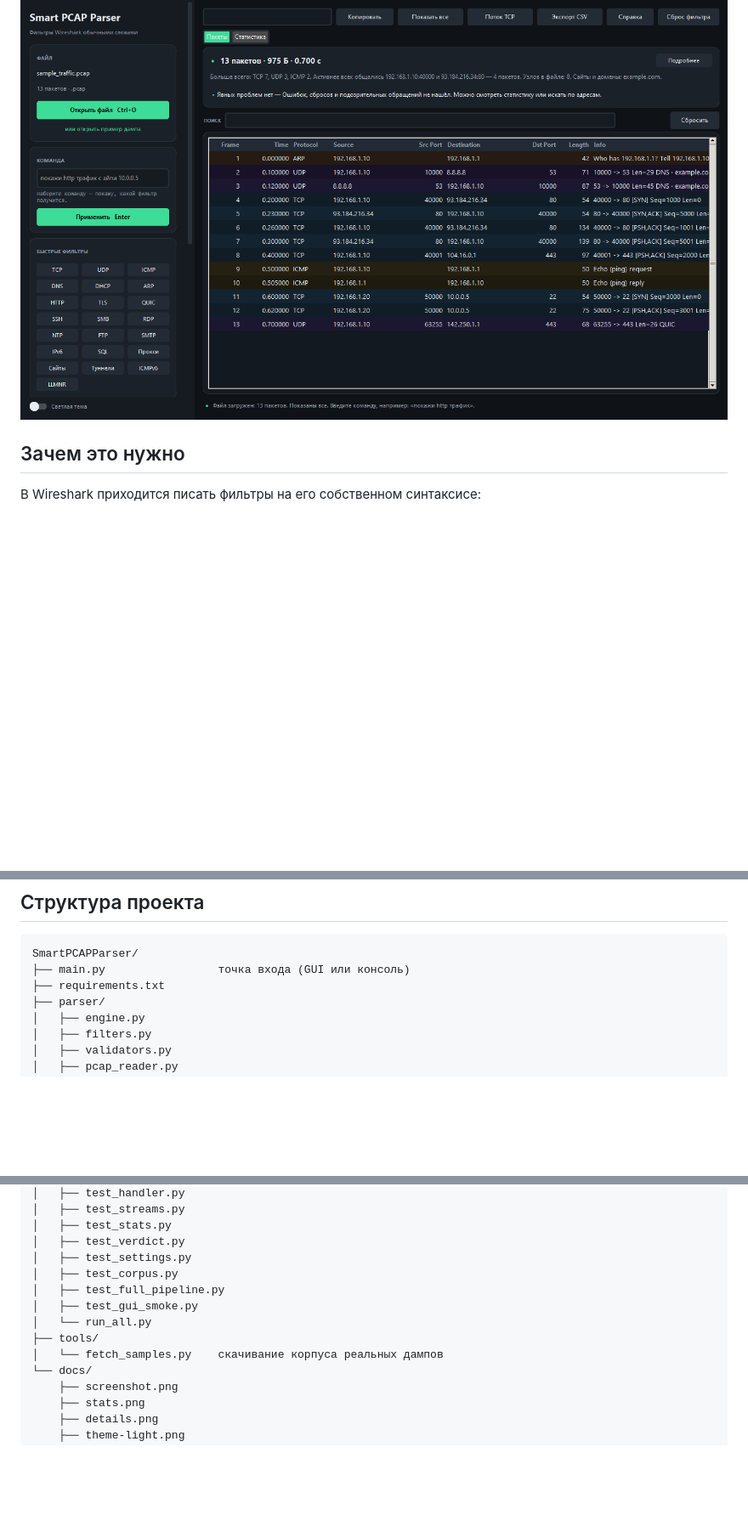
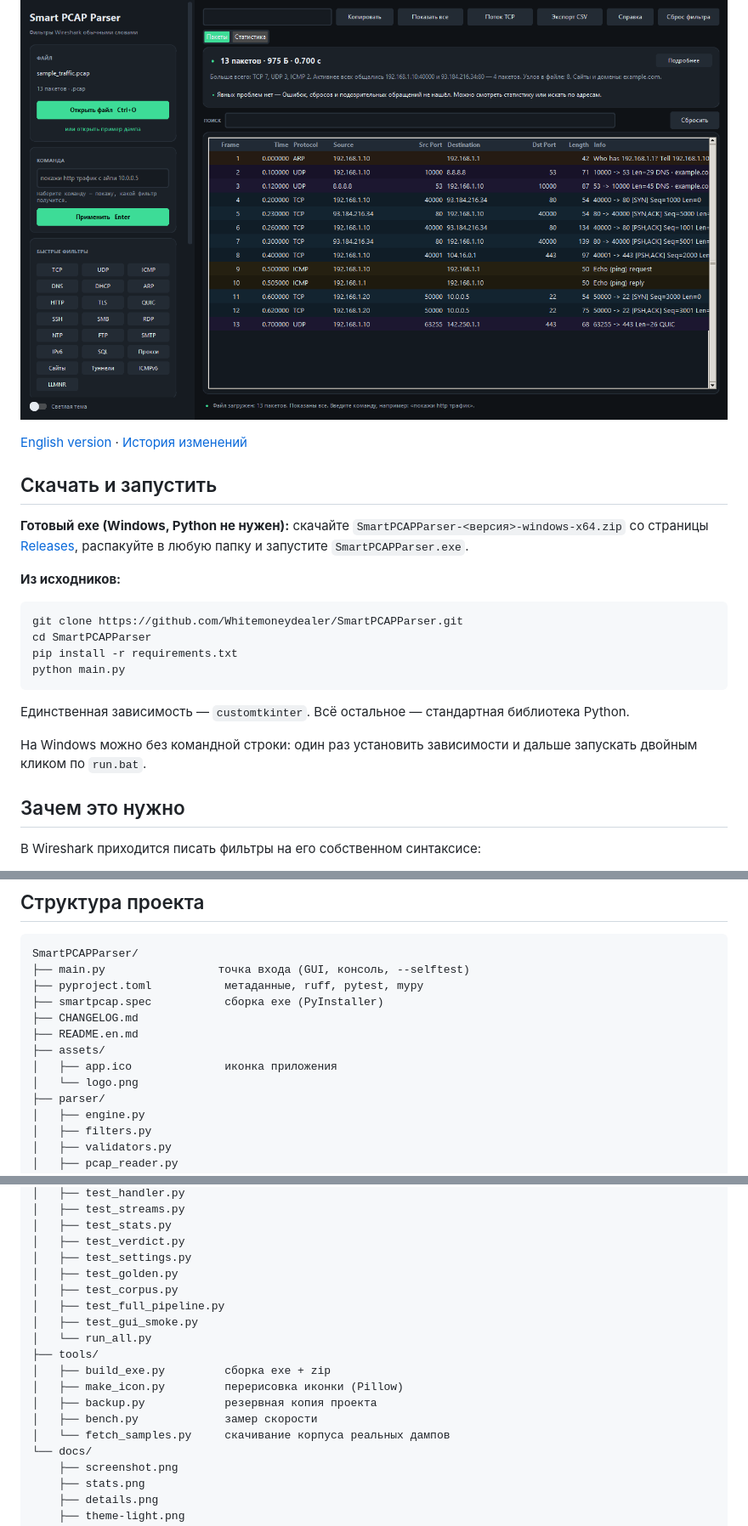
Before and after one commit to ConquerorGuardian/SmartPCAPParser, a Markdown page: README.md, 3 parts joined by grey strips. Shown at 85% size. GitHub-like rendering; blank space fills up the shorter version.

````diff
--- a/README.md
+++ b/README.md
@@ -8,6 +8,30 @@ Wireshark и сразу показывает подходящие пакеты
 не нужны — они нужны только если вы захотите открыть тот же файл вручную.
 
 ![Скриншот приложения](docs/screenshot.png)
+
+[English version](README.en.md) · [История изменений](CHANGELOG.md)
+
+## Скачать и запустить
+
+**Готовый exe (Windows, Python не нужен):** скачайте
+`SmartPCAPParser-<версия>-windows-x64.zip` со страницы
+[Releases](../../releases), распакуйте в любую папку и запустите
+`SmartPCAPParser.exe`.
+
+**Из исходников:**
+
+```bash
+git clone https://github.com/Whitemoneydealer/SmartPCAPParser.git
+cd SmartPCAPParser
+pip install -r requirements.txt
+python main.py
+```
+
+Единственная зависимость — `customtkinter`. Всё остальное — стандартная
+библиотека Python.
+
+На Windows можно без командной строки: один раз установить зависимости и
+дальше запускать двойным кликом по `run.bat`.
 
 ## Зачем это нужно
 
@@ -548,8 +605,14 @@ python -m tests.test_corpus        # прогнать все файлы чере
 
 ```
 SmartPCAPParser/
-├── main.py                 точка входа (GUI или консоль)
-├── requirements.txt
+├── main.py                 точка входа (GUI, консоль, --selftest)
+├── pyproject.toml           метаданные, ruff, pytest, mypy
+├── smartpcap.spec           сборка exe (PyInstaller)
+├── CHANGELOG.md
+├── README.en.md
+├── assets/
+│   ├── app.ico              иконка приложения
+│   └── logo.png
 ├── parser/
 │   ├── engine.py
 │   ├── filters.py
@@ -576,12 +639,17 @@ SmartPCAPParser/
 │   ├── test_stats.py
 │   ├── test_verdict.py
 │   ├── test_settings.py
+│   ├── test_golden.py
 │   ├── test_corpus.py
 │   ├── test_full_pipeline.py
 │   ├── test_gui_smoke.py
 │   └── run_all.py
 ├── tools/
-│   └── fetch_samples.py    скачивание корпуса реальных дампов
+│   ├── build_exe.py         сборка exe + zip
+│   ├── make_icon.py         перерисовка иконки (Pillow)
+│   ├── backup.py            резервная копия проекта
+│   ├── bench.py             замер скорости
+│   └── fetch_samples.py     скачивание корпуса реальных дампов
 └── docs/
     ├── screenshot.png
     ├── stats.png
````
Also changed, not shown: other parts of README.md (+50 -17 lines), CHANGELOG.md (added, +48 -0 lines), README.en.md (added, +146 -0 lines), assets/logo.png (added), 11 other files.
